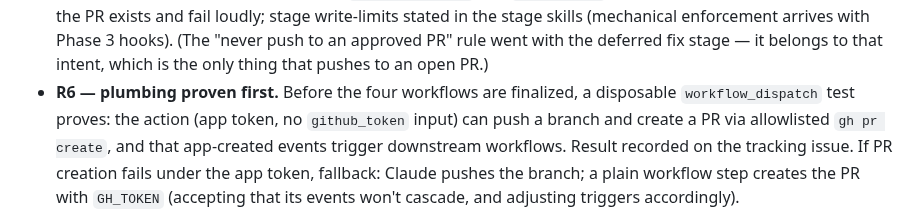
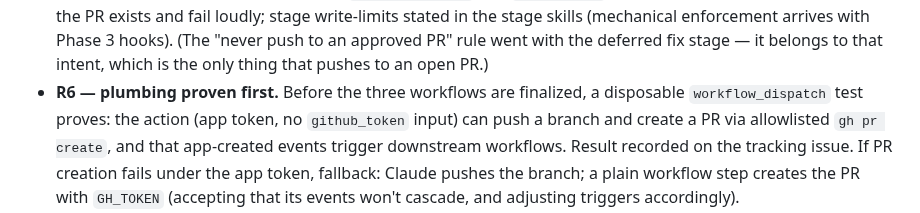
Before and after one commit to yihanzhu/fabrica, a Markdown page: work/v2-phase-2/spec.md, the part around the change. Rendered like a GitHub page.

Commit message:
spec: R6 names the three workflows this phase finalizes
Codex: the probe prerequisite still said 'before the four workflows are
finalized', describing a phase this amendment no longer reaches.

Co-Authored-By: Claude Fable 5 <noreply@anthropic.com>

```diff
--- a/work/v2-phase-2/spec.md
+++ b/work/v2-phase-2/spec.md
@@ -60,7 +60,7 @@ deferred with this phase's fix stage — see the amendment note above.
   (mechanical enforcement arrives with Phase 3 hooks). (The "never push to an
   approved PR" rule went with the deferred fix stage — it belongs to that intent,
   which is the only thing that pushes to an open PR.)
-- **R6 — plumbing proven first.** Before the four workflows are finalized, a
+- **R6 — plumbing proven first.** Before the three workflows are finalized, a
   disposable `workflow_dispatch` test proves: the action (app token, no
   `github_token` input) can push a branch and create a PR via allowlisted
   `gh pr create`, and that app-created events trigger downstream workflows.
```
